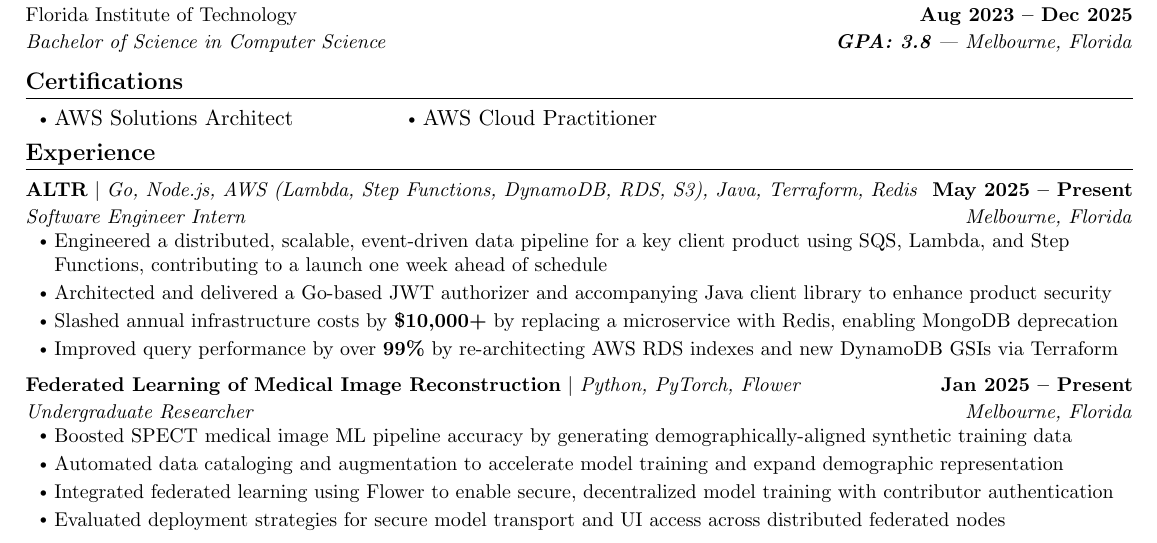
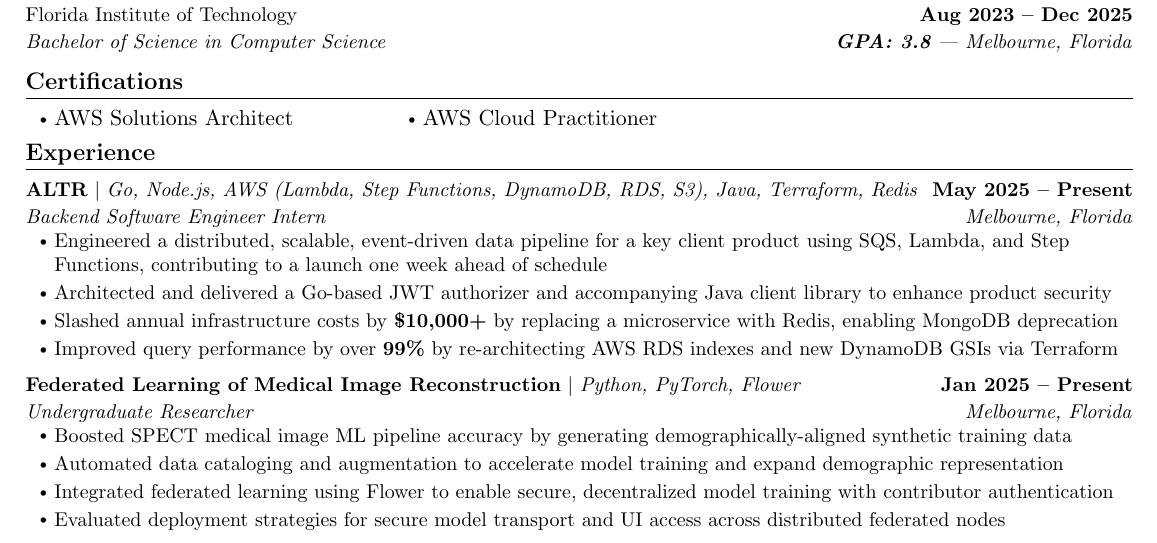
Before and after one commit to YashedP/Resume-Version-History, a LaTeX CV (Yash_Resume.tex): part of the page, cut so that both start at the same text. Compiled offline with pdfLaTeX.

Commit message:
added backend

```diff
--- a/Yash_Resume.tex
+++ b/Yash_Resume.tex
@@ -180,7 +180,7 @@
     \vspace{0pt}
     \resumeSubheading
     {\textbf{ALTR} $|$ \emph{Go, Node.js, AWS (Lambda, Step Functions, DynamoDB, RDS, S3), Java, Terraform, Redis}}{May 2025 -- Present}
-    {Software Engineer Intern}{Melbourne, Florida}
+    {Backend Software Engineer Intern}{Melbourne, Florida}
     \resumeItemListStart
       \resumeItem{Engineered a distributed, scalable, event-driven data pipeline for a key client product using SQS, Lambda, and Step Functions, contributing to a launch one week ahead of schedule}
       \resumeItem{Architected and delivered a Go-based JWT authorizer and accompanying Java client library to enhance product security}
```
